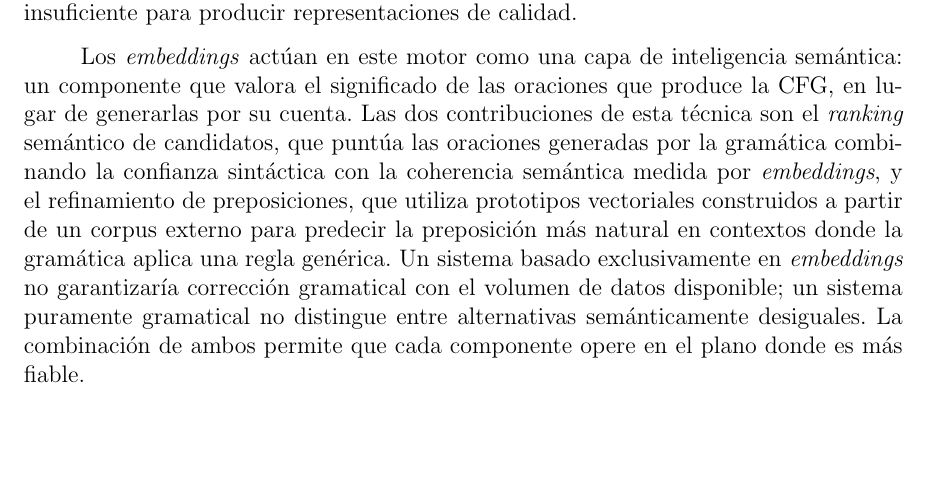
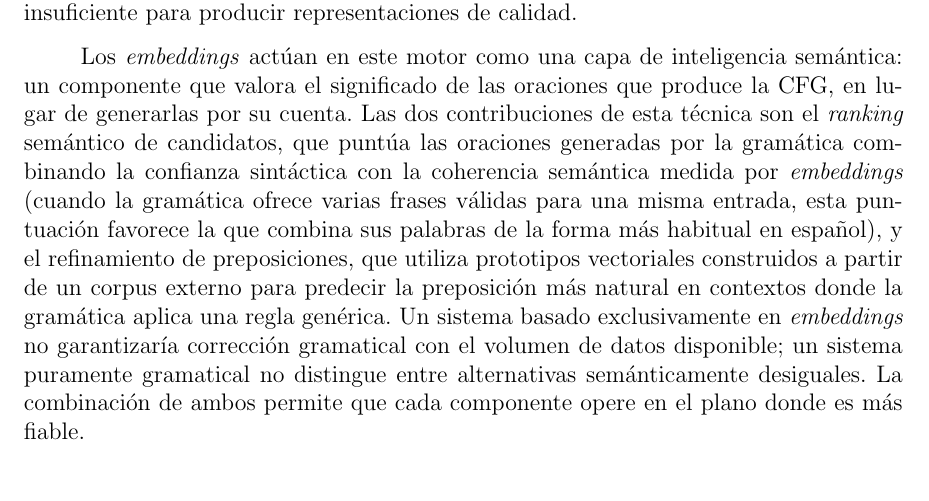
Before and after one commit to Lagaress/tfg-memory, a LaTeX document (main.tex, which reads sections/development/enfoque-hibrido.tex): part of page 45 of 119, cut so that both start at the same text, the shorter picture padded with empty space. Compiled offline with pdfLaTeX.

Commit message:
Add illustrative example to semantic ranking description
Clarify the ranking with a behavioural example: among several valid
sentences for one input, it favours the most natural word combination.

Co-Authored-By: Claude Opus 4.7 <noreply@anthropic.com>

```diff
--- a/sections/development/enfoque-hibrido.tex
+++ b/sections/development/enfoque-hibrido.tex
@@ -4,7 +4,7 @@ Para este proyecto se eligió \texttt{FastText}~\cite{bojanowski2017fasttext} po
 
 El modelo concreto utilizado es \texttt{cc.es.300.bin}, preentrenado sobre Common Crawl en español con vectores de 300 dimensiones. Se optó por un modelo preentrenado en lugar de entrenar \textit{embeddings} propios porque el volumen de datos del proyecto es insuficiente para producir representaciones de calidad.
 
-Los \textit{embeddings} actúan en este motor como una capa de inteligencia semántica: un componente que valora el significado de las oraciones que produce la CFG, en lugar de generarlas por su cuenta. Las dos contribuciones de esta técnica son el \textit{ranking} semántico de candidatos, que puntúa las oraciones generadas por la gramática combinando la confianza sintáctica con la coherencia semántica medida por \textit{embeddings}, y el refinamiento de preposiciones, que utiliza prototipos vectoriales construidos a partir de un corpus externo para predecir la preposición más natural en contextos donde la gramática aplica una regla genérica. Un sistema basado exclusivamente en \textit{embeddings} no garantizaría corrección gramatical con el volumen de datos disponible; un sistema puramente gramatical no distingue entre alternativas semánticamente desiguales. La combinación de ambos permite que cada componente opere en el plano donde es más fiable.
+Los \textit{embeddings} actúan en este motor como una capa de inteligencia semántica: un componente que valora el significado de las oraciones que produce la CFG, en lugar de generarlas por su cuenta. Las dos contribuciones de esta técnica son el \textit{ranking} semántico de candidatos, que puntúa las oraciones generadas por la gramática combinando la confianza sintáctica con la coherencia semántica medida por \textit{embeddings} (cuando la gramática ofrece varias frases válidas para una misma entrada, esta puntuación favorece la que combina sus palabras de la forma más habitual en español), y el refinamiento de preposiciones, que utiliza prototipos vectoriales construidos a partir de un corpus externo para predecir la preposición más natural en contextos donde la gramática aplica una regla genérica. Un sistema basado exclusivamente en \textit{embeddings} no garantizaría corrección gramatical con el volumen de datos disponible; un sistema puramente gramatical no distingue entre alternativas semánticamente desiguales. La combinación de ambos permite que cada componente opere en el plano donde es más fiable.
 
 \subsection{Léxico}
 \label{sec:f2-lexico}
```
